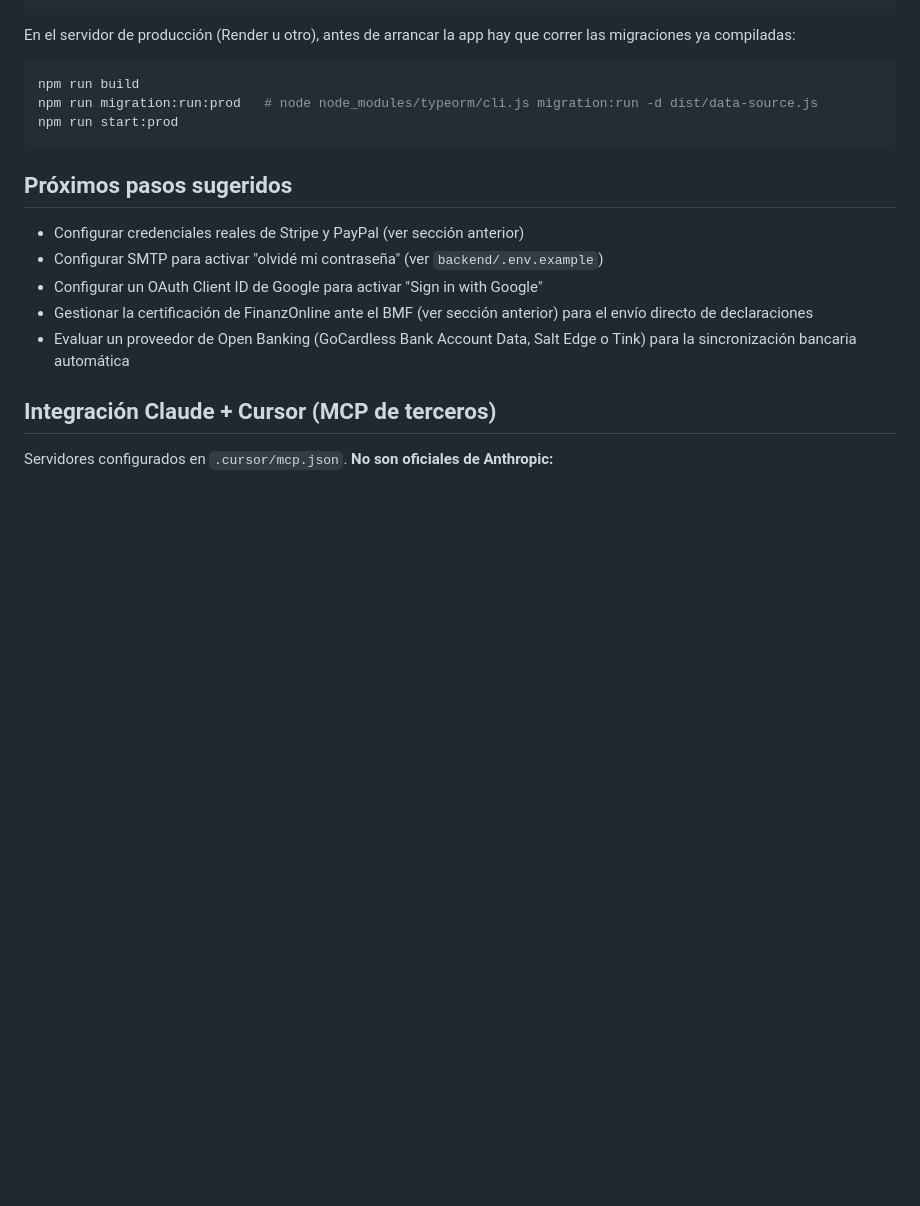
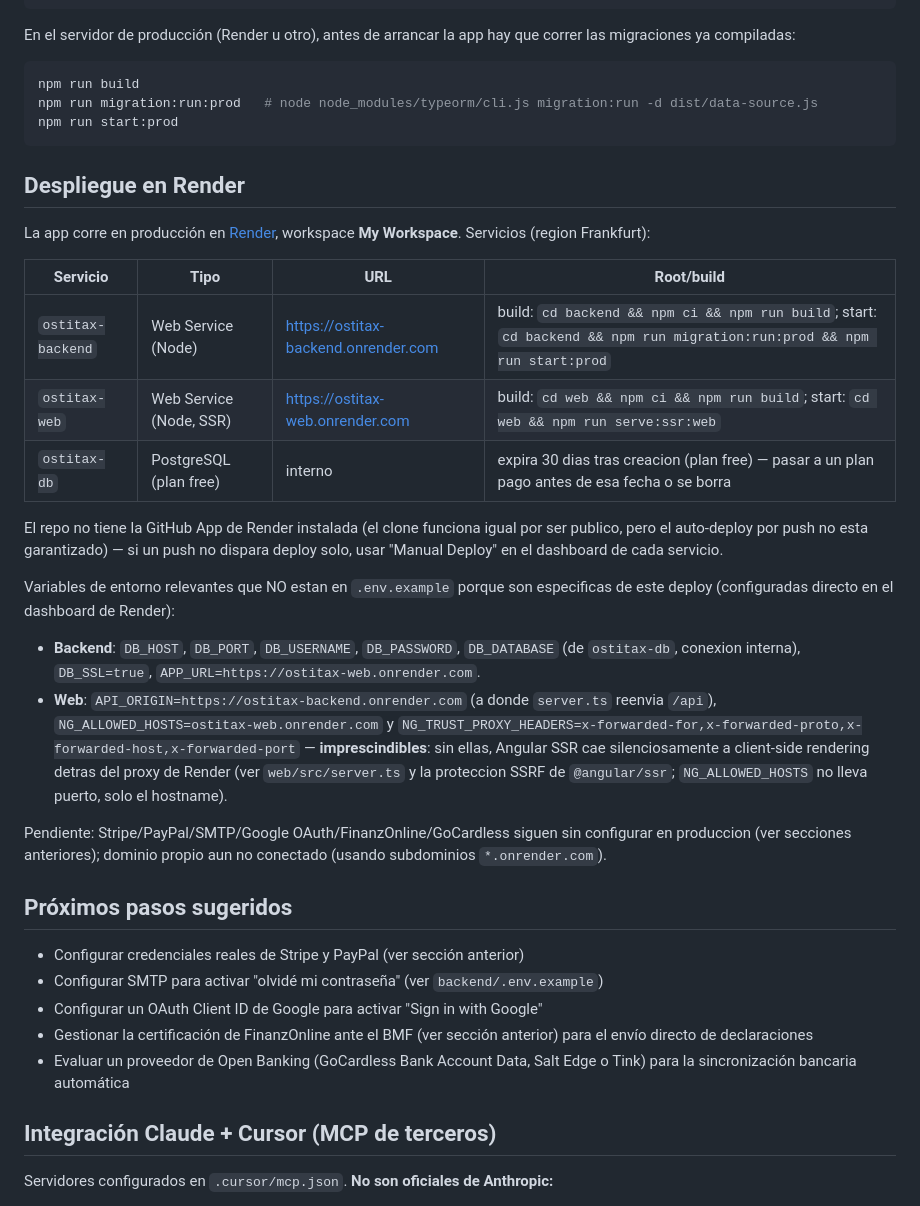
Before and after one commit to Danrandy18/OstiTax, a Markdown page: README.md, the part around the change. Drawn GitHub-style; blank space fills up the shorter version.

Commit message:
docs: documentar despliegue en Render
Servicios, URLs y variables de entorno especificas del deploy (DB,
API_ORIGIN, NG_ALLOWED_HOSTS/NG_TRUST_PROXY_HEADERS para que el SSR de
Angular funcione detras del proxy de Render).

Co-Authored-By: Claude Sonnet 5 <noreply@anthropic.com>
Claude-Session: https://claude.ai/code/session_01NGWRvh91zvcbprJWdYvx7C

````diff
--- a/README.md
+++ b/README.md
@@ -204,6 +204,25 @@ npm run migration:run:prod   # node node_modules/typeorm/cli.js migration:run -d
 npm run start:prod
 ```
 
+## Despliegue en Render
+
+La app corre en producción en [Render](https://render.com), workspace **My Workspace**. Servicios (region Frankfurt):
+
+| Servicio | Tipo | URL | Root/build |
+|---|---|---|---|
+| `ostitax-backend` | Web Service (Node) | https://ostitax-backend.onrender.com | build: `cd backend && npm ci && npm run build`; start: `cd backend && npm run migration:run:prod && npm run start:prod` |
+| `ostitax-web` | Web Service (Node, SSR) | https://ostitax-web.onrender.com | build: `cd web && npm ci && npm run build`; start: `cd web && npm run serve:ssr:web` |
+| `ostitax-db` | PostgreSQL (plan free) | interno | expira 30 dias tras creacion (plan free) — pasar a un plan pago antes de esa fecha o se borra |
+
+El repo no tiene la GitHub App de Render instalada (el clone funciona igual por ser publico, pero el auto-deploy por push no esta garantizado) — si un push no dispara deploy solo, usar "Manual Deploy" en el dashboard de cada servicio.
+
+Variables de entorno relevantes que NO estan en `.env.example` porque son especificas de este deploy (configuradas directo en el dashboard de Render):
+
+- **Backend**: `DB_HOST`, `DB_PORT`, `DB_USERNAME`, `DB_PASSWORD`, `DB_DATABASE` (de `ostitax-db`, conexion interna), `DB_SSL=true`, `APP_URL=https://ostitax-web.onrender.com`.
+- **Web**: `API_ORIGIN=https://ostitax-backend.onrender.com` (a donde `server.ts` reenvia `/api`), `NG_ALLOWED_HOSTS=ostitax-web.onrender.com` y `NG_TRUST_PROXY_HEADERS=x-forwarded-for,x-forwarded-proto,x-forwarded-host,x-forwarded-port` — **imprescindibles**: sin ellas, Angular SSR cae silenciosamente a client-side rendering detras del proxy de Render (ver `web/src/server.ts` y la proteccion SSRF de `@angular/ssr`; `NG_ALLOWED_HOSTS` no lleva puerto, solo el hostname).
+
+Pendiente: Stripe/PayPal/SMTP/Google OAuth/FinanzOnline/GoCardless siguen sin configurar en produccion (ver secciones anteriores); dominio propio aun no conectado (usando subdominios `*.onrender.com`).
+
 ## Próximos pasos sugeridos
 
 - Configurar credenciales reales de Stripe y PayPal (ver sección anterior)
````
